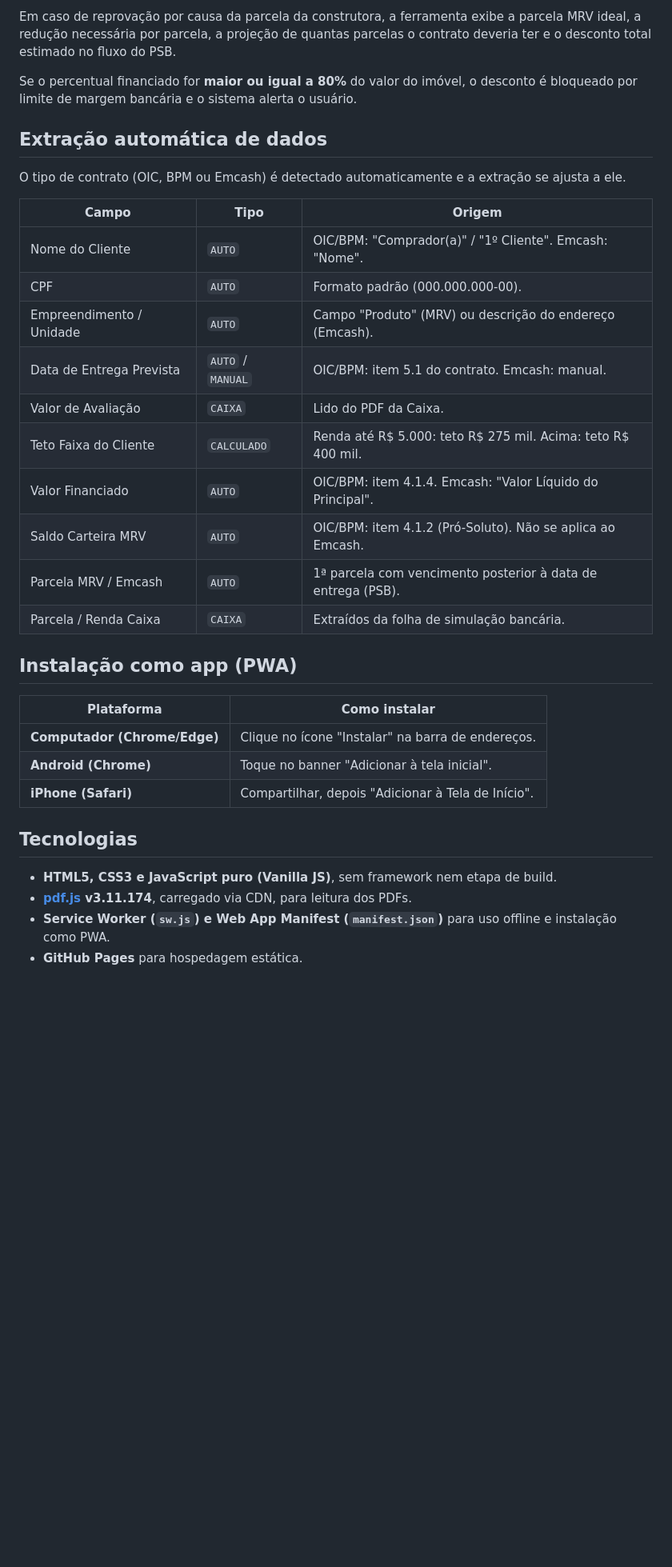
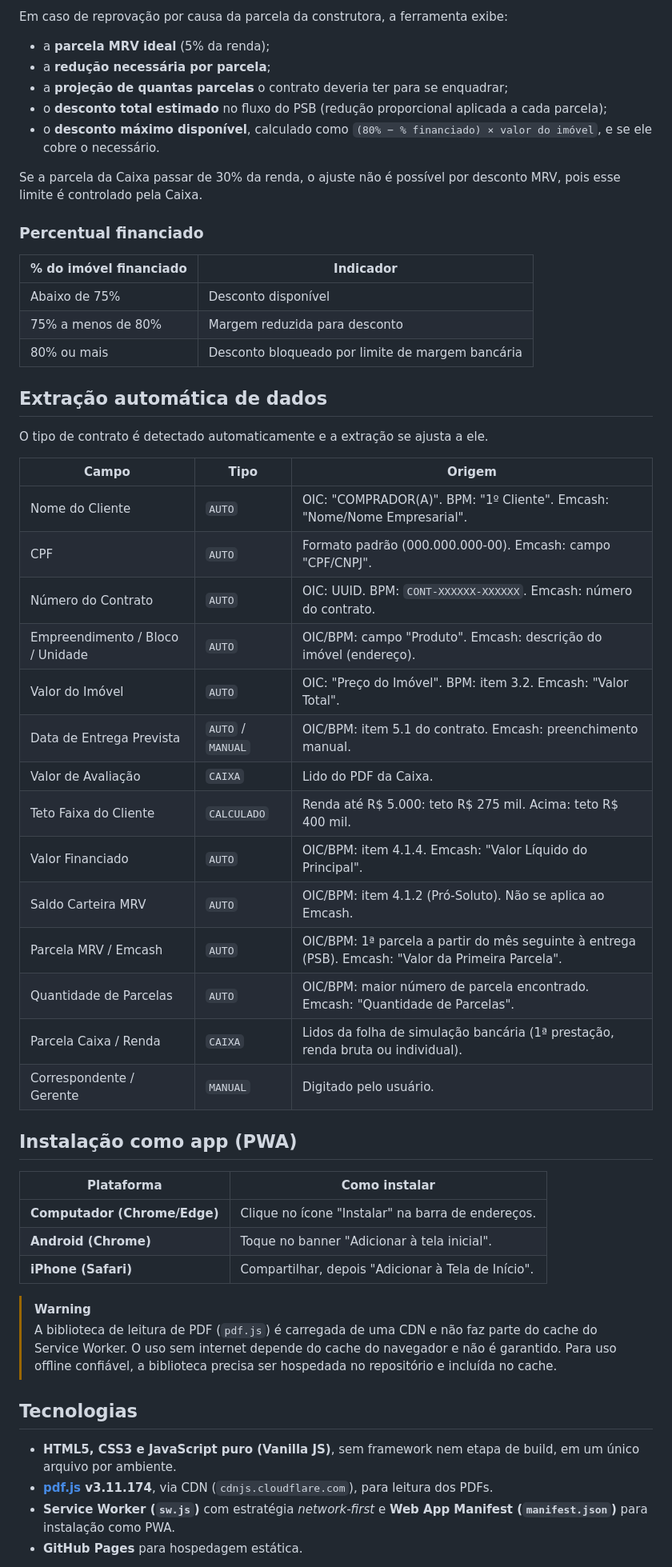
Before and after one commit to misaelguedes-git/calculadoraMRV, a Markdown page: README.md, the part around one of its changes. Shown at 80% size. Rendered like a GitHub page; blank space fills up the shorter version.

```diff
--- a/README.md
+++ b/README.md
@@ -113,24 +148,42 @@ Três limites são avaliados ao mesmo tempo:
 
-Em caso de reprovação por causa da parcela da construtora, a ferramenta exibe a parcela MRV ideal, a redução necessária por parcela, a projeção de quantas parcelas o contrato deveria ter e o desconto total estimado no fluxo do PSB.
+Em caso de reprovação por causa da parcela da construtora, a ferramenta exibe:
 
-Se o percentual financiado for **maior ou igual a 80%** do valor do imóvel, o desconto é bloqueado por limite de margem bancária e o sistema alerta o usuário.
+- a **parcela MRV ideal** (5% da renda);
+- a **redução necessária por parcela**;
+- a **projeção de quantas parcelas** o contrato deveria ter para se enquadrar;
+- o **desconto total estimado** no fluxo do PSB (redução proporcional aplicada a cada parcela);
+- o **desconto máximo disponível**, calculado como `(80% − % financiado) × valor do imóvel`, e se ele cobre o necessário.
+
+Se a parcela da Caixa passar de 30% da renda, o ajuste não é possível por desconto MRV, pois esse limite é controlado pela Caixa.
+
+### Percentual financiado
+
+| % do imóvel financiado | Indicador |
+| --- | --- |
+| Abaixo de 75% | Desconto disponível |
+| 75% a menos de 80% | Margem reduzida para desconto |
+| 80% ou mais | Desconto bloqueado por limite de margem bancária |
 
 ## Extração automática de dados
 
-O tipo de contrato (OIC, BPM ou Emcash) é detectado automaticamente e a extração se ajusta a ele.
+O tipo de contrato é detectado automaticamente e a extração se ajusta a ele.
 
 | Campo | Tipo | Origem |
 | --- | --- | --- |
-| Nome do Cliente | `AUTO` | OIC/BPM: "Comprador(a)" / "1º Cliente". Emcash: "Nome". |
-| CPF | `AUTO` | Formato padrão (000.000.000-00). |
-| Empreendimento / Unidade | `AUTO` | Campo "Produto" (MRV) ou descrição do endereço (Emcash). |
-| Data de Entrega Prevista | `AUTO` / `MANUAL` | OIC/BPM: item 5.1 do contrato. Emcash: manual. |
+| Nome do Cliente | `AUTO` | OIC: "COMPRADOR(A)". BPM: "1º Cliente". Emcash: "Nome/Nome Empresarial". |
+| CPF | `AUTO` | Formato padrão (000.000.000-00). Emcash: campo "CPF/CNPJ". |
+| Número do Contrato | `AUTO` | OIC: UUID. BPM: `CONT-XXXXXX-XXXXXX`. Emcash: número do contrato. |
+| Empreendimento / Bloco / Unidade | `AUTO` | OIC/BPM: campo "Produto". Emcash: descrição do imóvel (endereço). |
+| Valor do Imóvel | `AUTO` | OIC: "Preço do Imóvel". BPM: item 3.2. Emcash: "Valor Total". |
+| Data de Entrega Prevista | `AUTO` / `MANUAL` | OIC/BPM: item 5.1 do contrato. Emcash: preenchimento manual. |
 | Valor de Avaliação | `CAIXA` | Lido do PDF da Caixa. |
 | Teto Faixa do Cliente | `CALCULADO` | Renda até R$ 5.000: teto R$ 275 mil. Acima: teto R$ 400 mil. |
 | Valor Financiado | `AUTO` | OIC/BPM: item 4.1.4. Emcash: "Valor Líquido do Principal". |
 | Saldo Carteira MRV | `AUTO` | OIC/BPM: item 4.1.2 (Pró-Soluto). Não se aplica ao Emcash. |
-| Parcela MRV / Emcash | `AUTO` | 1ª parcela com vencimento posterior à data de entrega (PSB). |
-| Parcela / Renda Caixa | `CAIXA` | Extraídos da folha de simulação bancária. |
+| Parcela MRV / Emcash | `AUTO` | OIC/BPM: 1ª parcela a partir do mês seguinte à entrega (PSB). Emcash: "Valor da Primeira Parcela". |
+| Quantidade de Parcelas | `AUTO` | OIC/BPM: maior número de parcela encontrado. Emcash: "Quantidade de Parcelas". |
+| Parcela Caixa / Renda | `CAIXA` | Lidos da folha de simulação bancária (1ª prestação, renda bruta ou individual). |
+| Correspondente / Gerente | `MANUAL` | Digitado pelo usuário. |
 
 ## Instalação como app (PWA)
 
@@ -140,10 +193,13 @@ O tipo de contrato (OIC, BPM ou Emcash) é detectado automaticamente e a extraç
 | **Android (Chrome)** | Toque no banner "Adicionar à tela inicial". |
 | **iPhone (Safari)** | Compartilhar, depois "Adicionar à Tela de Início". |
 
+> [!WARNING]
+> A biblioteca de leitura de PDF (`pdf.js`) é carregada de uma CDN e não faz parte do cache do Service Worker. O uso sem internet depende do cache do navegador e não é garantido. Para uso offline confiável, a biblioteca precisa ser hospedada no repositório e incluída no cache.
+
 ## Tecnologias
 
-- **HTML5, CSS3 e JavaScript puro (Vanilla JS)**, sem framework nem etapa de build.
-- **[pdf.js](https://mozilla.github.io/pdf.js/) v3.11.174**, carregado via CDN, para leitura dos PDFs.
-- **Service Worker (`sw.js`) e Web App Manifest (`manifest.json`)** para uso offline e instalação como PWA.
+- **HTML5, CSS3 e JavaScript puro (Vanilla JS)**, sem framework nem etapa de build, em um único arquivo por ambiente.
+- **[pdf.js](https://mozilla.github.io/pdf.js/) v3.11.174**, via CDN (`cdnjs.cloudflare.com`), para leitura dos PDFs.
+- **Service Worker (`sw.js`)** com estratégia *network-first* e **Web App Manifest (`manifest.json`)** para instalação como PWA.
 - **GitHub Pages** para hospedagem estática.
 
```
Also changed, not shown: other parts of README.md (+118 -64 lines).
